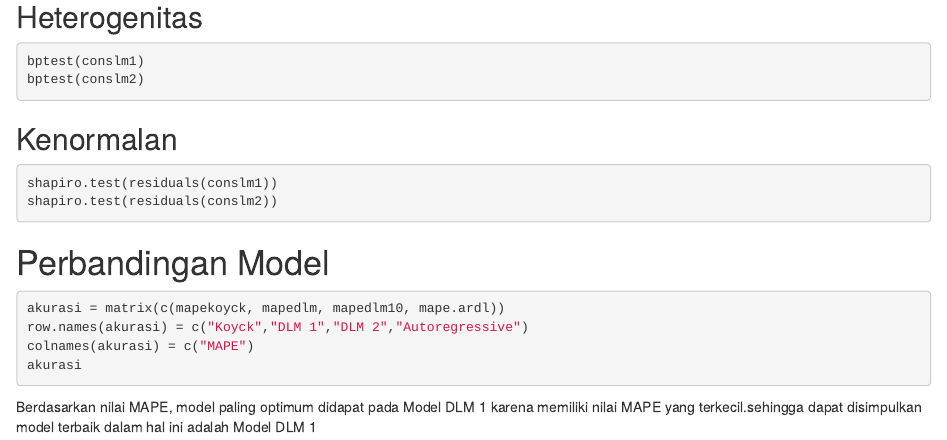
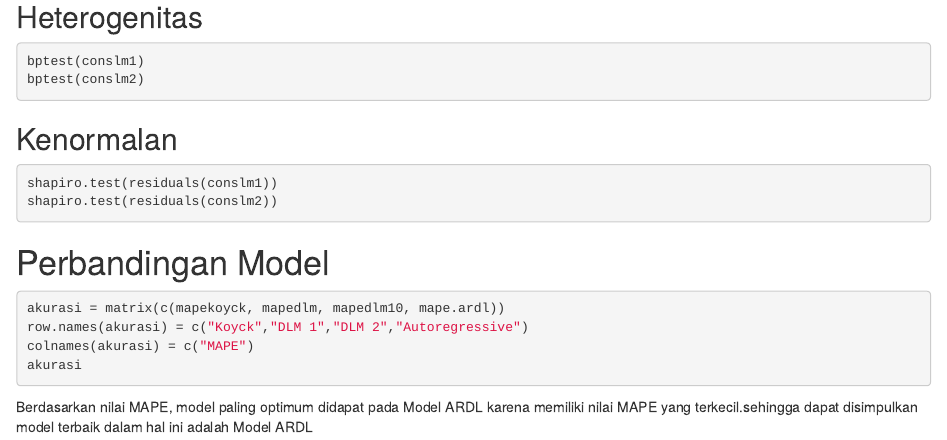
Before and after one commit to Nizarh12/mpdw, an R Markdown document (Pertemuan 3/Tugas Praktikum MPDW Pertemuan 3.Rmd): the page in a window 1100 px wide, from 4860 px down. Rendered offline with R 4.5, knitr and Pandoc, with nearby package versions; the code chunks are not run, so their results and figures are left out.

Commit message:
New Update

````diff
--- a/Pertemuan 3/Tugas Praktikum MPDW Pertemuan 3.Rmd
+++ b/Pertemuan 3/Tugas Praktikum MPDW Pertemuan 3.Rmd
@@ -260,4 +260,4 @@ row.names(akurasi) = c("Koyck","DLM 1","DLM 2","Autoregressive")
 colnames(akurasi) = c("MAPE")
 akurasi
 ```
-Berdasarkan nilai MAPE, model paling optimum didapat pada Model DLM 1 karena memiliki nilai MAPE yang terkecil.sehingga dapat disimpulkan model terbaik dalam hal ini adalah Model DLM 1
+Berdasarkan nilai MAPE, model paling optimum didapat pada Model ARDL karena memiliki nilai MAPE yang terkecil.sehingga dapat disimpulkan model terbaik dalam hal ini adalah Model ARDL
````
Also changed, not shown: Pertemuan 3/Tugas-Praktikum-MPDW-Pertemuan-3.html.
